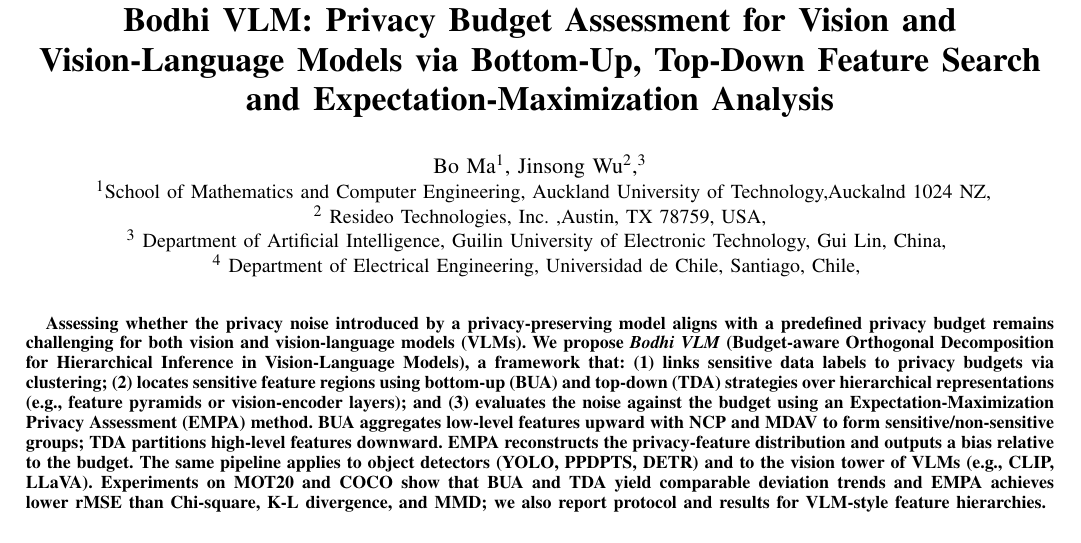
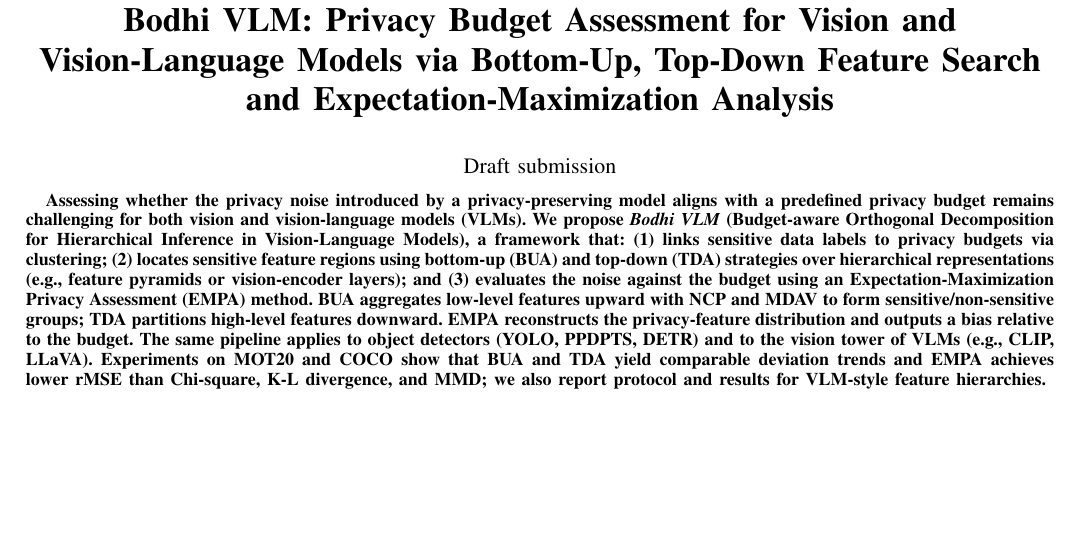
Before and after one commit to mabo1215/bodhi-vlm, a LaTeX paper (paper/main.tex): part of page 1 of 10, cut so that both start at the same text, the shorter picture padded with empty space. Compiled offline with pdfLaTeX.

Commit message:
update1158

```diff
--- a/paper/main.tex
+++ b/paper/main.tex
@@ -24,12 +24,15 @@
 
 \title{Bodhi VLM: Privacy Budget Assessment for Vision and Vision-Language Models via Bottom-Up, Top-Down Feature Search and Expectation-Maximization Analysis}
 
-\author{\IEEEauthorblockN{Bo Ma\IEEEauthorrefmark{1},
-Jinsong Wu\IEEEauthorrefmark{2},\IEEEauthorrefmark{3}}
+\begin{comment}
+\author{\IEEEauthorblockN{Bo Ma\IEEEauthorrefmark{1}, \IEEEauthorrefmark{2}
+Jinsong Wu\IEEEauthorrefmark{3},\IEEEauthorrefmark{4}
+Wei Qi Yan\IEEEauthorrefmark{1}
+}
 \IEEEauthorblockA{
 \IEEEauthorrefmark{1}School of Mathematics and Computer Engineering,
-Auckland University of Technology,Auckalnd  1024 NZ,\\
-\IEEEauthorrefmark{2} Resideo Technologies, Inc. ,Austin, TX 78759, USA,\\
+ Auckland University of Technology, Auckland 1024 NZ,\\
+\IEEEauthorrefmark{2} Resideo Technologies, Inc., Austin, TX 78759, USA,\\
 \IEEEauthorrefmark{3} Department of Artificial Intelligence,
     Guilin University of Electronic Technology, Gui Lin, China, \\
 \IEEEauthorrefmark{4} Department of Electrical Engineering,
@@ -40,11 +43,11 @@ Auckland University of Technology,Auckalnd  1024 NZ,\\
 \thanks{Manuscript received Apr 1, 2026;
 Corresponding author:rcn4743@aut.ac.nz}
 }
+\end{comment}
 
 
-\begin{comment}
-\author{ draft submission}
-\end{comment}
+\author{Draft submission}
+
 
 \markboth{IEEE Transactions on Neural Networks and Learning Systems}%
 {Ma \textit{et al.}: Bodhi VLM: Privacy Budget Assessment for Vision and Vision-Language Models}
```
